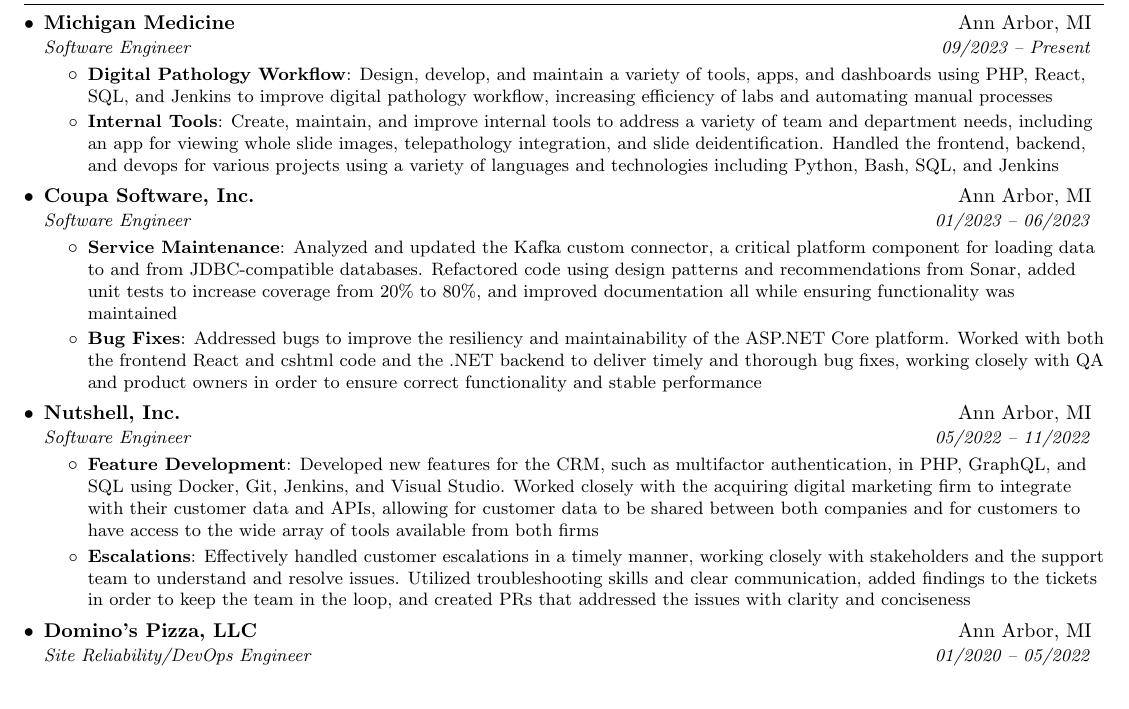
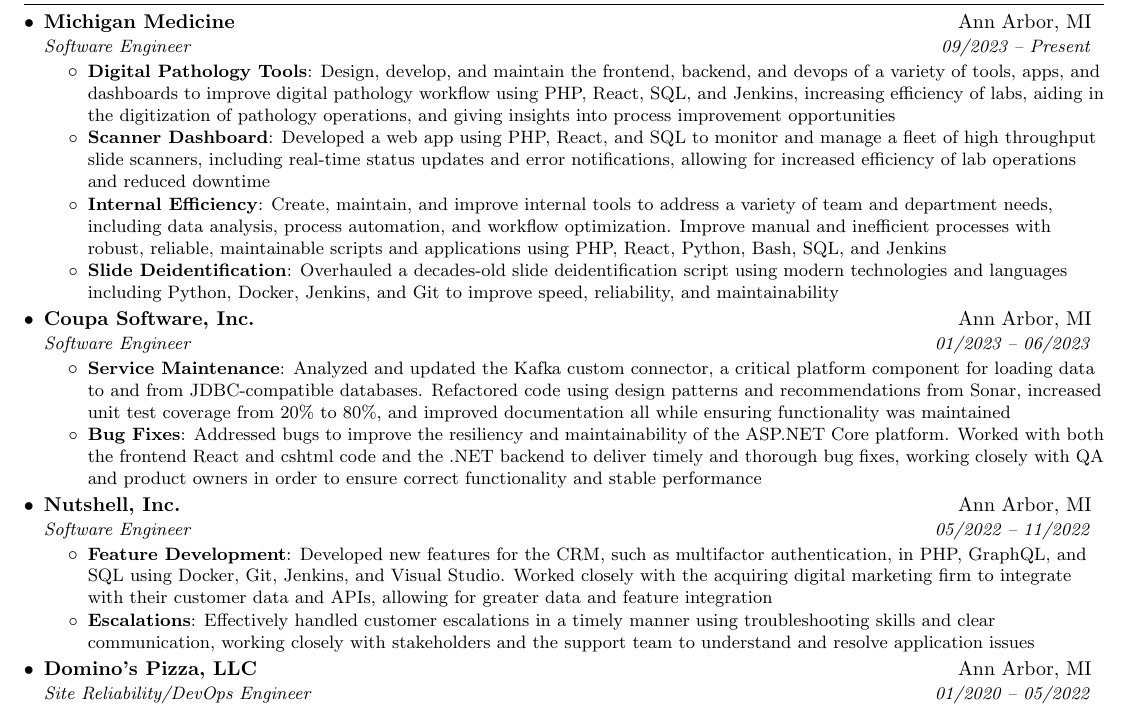
Before and after one commit to nkathawa/Resume, a LaTeX CV (resume.tex): part of the page, cut so that both start at the same text. Compiled offline with pdfLaTeX.

Commit message:
small updates

```diff
--- a/resume.tex
+++ b/resume.tex
@@ -94,10 +94,18 @@
       {Michigan Medicine}{Ann Arbor, MI}
       {Software Engineer}{09/2023 -- Present}
       \resumeItemListStart
-        \resumeItem{Digital Pathology Workflow}
-          {Design, develop, and maintain a variety of tools, apps, and dashboards using PHP, React, SQL, and Jenkins to improve digital pathology workflow, increasing efficiency of labs and automating manual processes}
-        \resumeItem{Internal Tools}
-          {Create, maintain, and improve internal tools to address a variety of team and department needs, including an app for viewing whole slide images, telepathology integration, and slide deidentification. Handled the frontend, backend, and devops for various projects using a variety of languages and technologies including Python, Bash, SQL, and Jenkins}
+        \resumeItem{Digital Pathology Tools}
+          {Design, develop, and maintain the frontend, backend, and devops of a variety of tools, apps, and dashboards to improve digital pathology workflow using PHP, React, SQL, and Jenkins,
+          increasing efficiency of labs, aiding in the digitization of pathology operations, and giving insights into process improvement opportunities}
+        \resumeItem{Scanner Dashboard}
+          {Developed a web app using PHP, React, and SQL to monitor and manage a fleet of high throughput slide scanners, including real-time status updates and error notifications,
+          allowing for increased efficiency of lab operations and reduced downtime}
+        \resumeItem{Internal Efficiency}
+          {Create, maintain, and improve internal tools to address a variety of team and department needs, including data analysis, process automation, and workflow optimization.
+          Improve manual and inefficient processes with robust, reliable, maintainable scripts and applications using PHP, React, Python, Bash, SQL, and Jenkins}
+        \resumeItem{Slide Deidentification}
+          {Overhauled a decades-old slide deidentification script using modern technologies and languages including Python, Docker, Jenkins, and Git
+          to improve speed, reliability, and maintainability}
       \resumeItemListEnd
 
     \resumeSubheading
@@ -105,7 +113,7 @@
       {Software Engineer}{01/2023 -- 06/2023}
       \resumeItemListStart
         \resumeItem{Service Maintenance}
-          {Analyzed and updated the Kafka custom connector, a critical platform component for loading data to and from JDBC-compatible databases. Refactored code using design patterns and recommendations from Sonar, added unit tests to increase coverage from 20\% to 80\%, and improved documentation all while ensuring functionality was maintained}
+          {Analyzed and updated the Kafka custom connector, a critical platform component for loading data to and from JDBC-compatible databases. Refactored code using design patterns and recommendations from Sonar, increased unit test coverage from 20\% to 80\%, and improved documentation all while ensuring functionality was maintained}
         \resumeItem{Bug Fixes}
           {Addressed bugs to improve the resiliency and maintainability of the ASP.NET Core platform. Worked with both the frontend React and cshtml code and the .NET backend to deliver timely and thorough bug fixes, working closely with QA and product owners in order to ensure correct functionality and stable performance}
       \resumeItemListEnd
@@ -115,9 +123,9 @@
       {Software Engineer}{05/2022 -- 11/2022}
       \resumeItemListStart
         \resumeItem{Feature Development}
-          {Developed new features for the CRM, such as multifactor authentication, in PHP, GraphQL, and SQL using Docker, Git, Jenkins, and Visual Studio. Worked closely with the acquiring digital marketing firm to integrate with their customer data and APIs, allowing for customer data to be shared between both companies and for customers to have access to the wide array of tools available from both firms}
+          {Developed new features for the CRM, such as multifactor authentication, in PHP, GraphQL, and SQL using Docker, Git, Jenkins, and Visual Studio. Worked closely with the acquiring digital marketing firm to integrate with their customer data and APIs, allowing for greater data and feature integration}
         \resumeItem{Escalations}
-          {Effectively handled customer escalations in a timely manner, working closely with stakeholders and the support team to understand and resolve issues. Utilized troubleshooting skills and clear communication, added findings to the tickets in order to keep the team in the loop, and created PRs that addressed the issues with clarity and conciseness}
+          {Effectively handled customer escalations in a timely manner using troubleshooting skills and clear communication, working closely with stakeholders and the support team to understand and resolve application issues}
       \resumeItemListEnd
 
     \resumeSubheading
```
Also changed, not shown: Resume.pdf.
